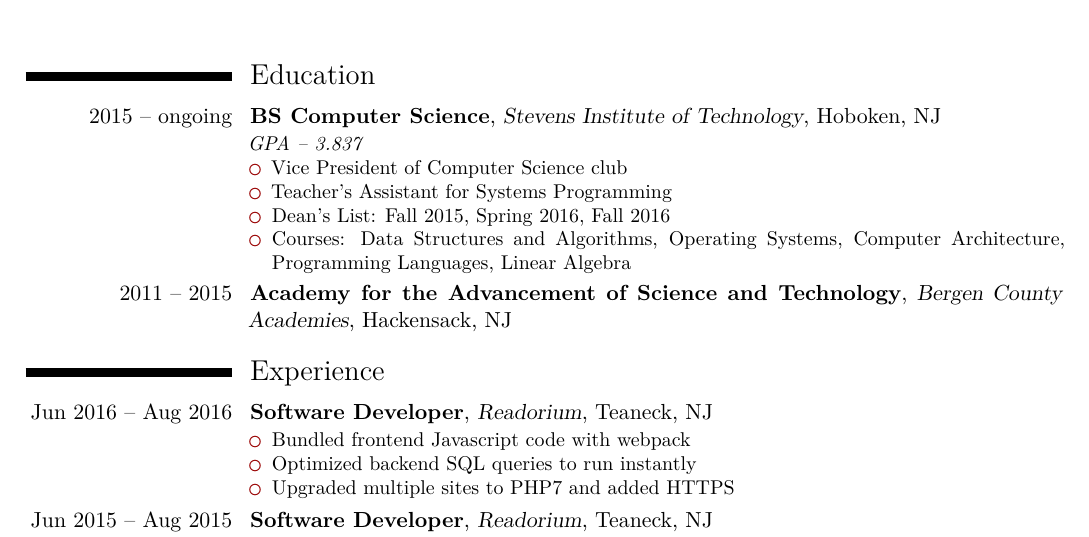
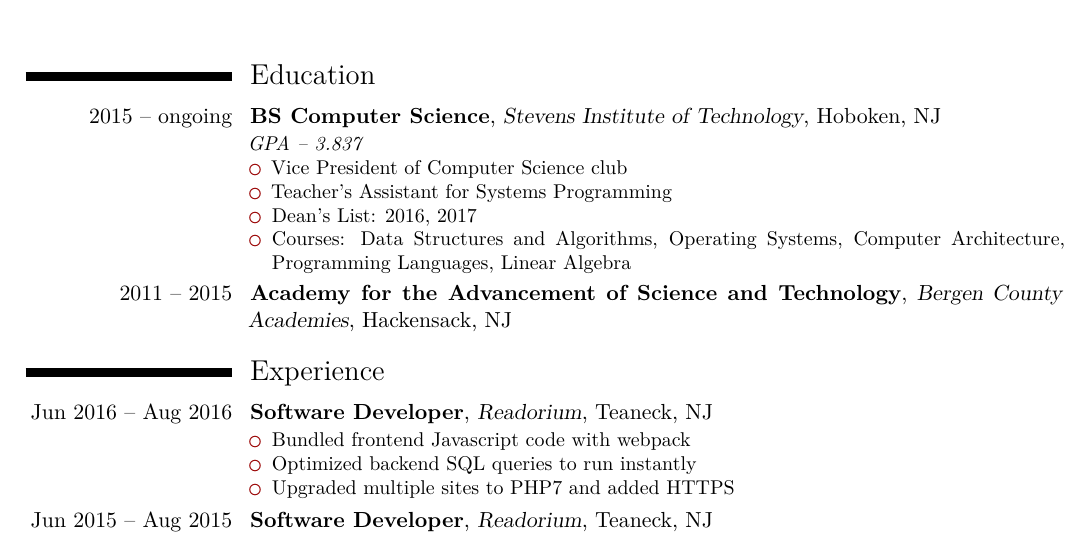
Before and after one commit to benwaffle/resume, a LaTeX CV (resume.tex): part of page 1 of 2, cut so that both start at the same text. Compiled offline with XeLaTeX.

Commit message:
update dean's list

```diff
--- a/resume.tex
+++ b/resume.tex
@@ -27,7 +27,7 @@
     \begin{itemize}
         \item Vice President of Computer Science club
         \item Teacher's Assistant for Systems Programming
-        \item Dean's List: Fall 2015, Spring 2016, Fall 2016
+        \item Dean's List: 2016, 2017
         \item Courses: Data Structures and Algorithms, Operating Systems, Computer Architecture, Programming Languages, Linear Algebra
     \end{itemize}
 }
```
